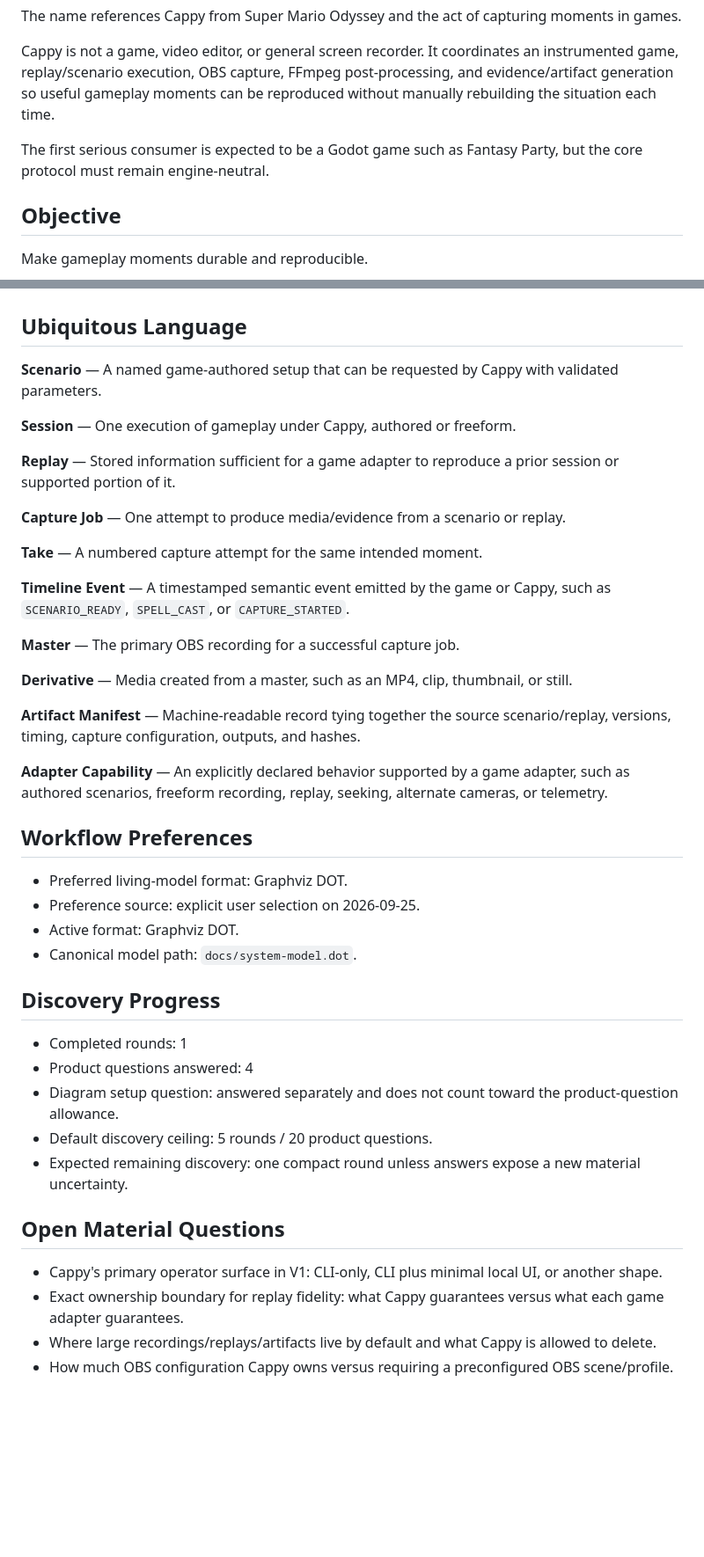
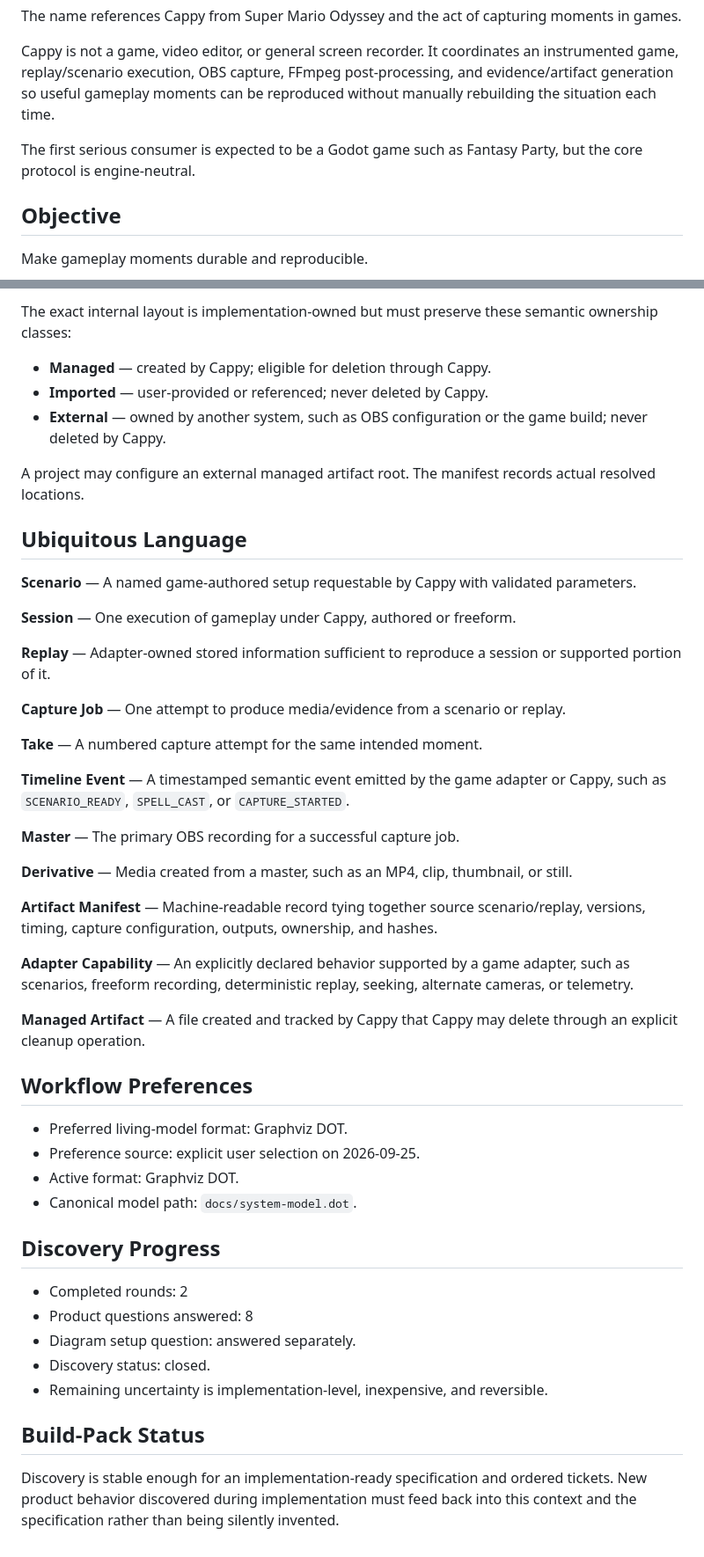
Before and after one commit to uppercut-labs/cappy, a Markdown page: Context.md, 2 parts joined by grey strips. Shown at 88% size. GitHub-like rendering; blank space fills up the shorter version.

```diff
--- a/Context.md
+++ b/Context.md
@@ -8,7 +8,7 @@ The name references Cappy from Super Mario Odyssey and the act of capturing mome
 
 Cappy is not a game, video editor, or general screen recorder. It coordinates an instrumented game, replay/scenario execution, OBS capture, FFmpeg post-processing, and evidence/artifact generation so useful gameplay moments can be reproduced without manually rebuilding the situation each time.
 
-The first serious consumer is expected to be a Godot game such as Fantasy Party, but the core protocol must remain engine-neutral.
+The first serious consumer is expected to be a Godot game such as Fantasy Party, but the core protocol is engine-neutral.
 
 ## Objective
 
@@ -121,25 +163,34 @@ Post-processing and media inspection backend. Cappy may invoke FFmpeg/ffprobe as
+The exact internal layout is implementation-owned but must preserve these semantic ownership classes:
+
+- **Managed** — created by Cappy; eligible for deletion through Cappy.
+- **Imported** — user-provided or referenced; never deleted by Cappy.
+- **External** — owned by another system, such as OBS configuration or the game build; never deleted by Cappy.
+
+A project may configure an external managed artifact root. The manifest records actual resolved locations.
 
 ## Ubiquitous Language
 
-**Scenario** — A named game-authored setup that can be requested by Cappy with validated parameters.
+**Scenario** — A named game-authored setup requestable by Cappy with validated parameters.
 
 **Session** — One execution of gameplay under Cappy, authored or freeform.
 
-**Replay** — Stored information sufficient for a game adapter to reproduce a prior session or supported portion of it.
+**Replay** — Adapter-owned stored information sufficient to reproduce a session or supported portion of it.
 
 **Capture Job** — One attempt to produce media/evidence from a scenario or replay.
 
 **Take** — A numbered capture attempt for the same intended moment.
 
-**Timeline Event** — A timestamped semantic event emitted by the game or Cappy, such as `SCENARIO_READY`, `SPELL_CAST`, or `CAPTURE_STARTED`.
+**Timeline Event** — A timestamped semantic event emitted by the game adapter or Cappy, such as `SCENARIO_READY`, `SPELL_CAST`, or `CAPTURE_STARTED`.
 
 **Master** — The primary OBS recording for a successful capture job.
 
 **Derivative** — Media created from a master, such as an MP4, clip, thumbnail, or still.
 
-**Artifact Manifest** — Machine-readable record tying together the source scenario/replay, versions, timing, capture configuration, outputs, and hashes.
+**Artifact Manifest** — Machine-readable record tying together source scenario/replay, versions, timing, capture configuration, outputs, ownership, and hashes.
 
-**Adapter Capability** — An explicitly declared behavior supported by a game adapter, such as authored scenarios, freeform recording, replay, seeking, alternate cameras, or telemetry.
+**Adapter Capability** — An explicitly declared behavior supported by a game adapter, such as scenarios, freeform recording, deterministic replay, seeking, alternate cameras, or telemetry.
+
+**Managed Artifact** — A file created and tracked by Cappy that Cappy may delete through an explicit cleanup operation.
 
 ## Workflow Preferences
 
@@ -150,15 +201,12 @@ Post-processing and media inspection backend. Cappy may invoke FFmpeg/ffprobe as
 
 ## Discovery Progress
 
-- Completed rounds: 1
-- Product questions answered: 4
-- Diagram setup question: answered separately and does not count toward the product-question allowance.
-- Default discovery ceiling: 5 rounds / 20 product questions.
-- Expected remaining discovery: one compact round unless answers expose a new material uncertainty.
+- Completed rounds: 2
+- Product questions answered: 8
+- Diagram setup question: answered separately.
+- Discovery status: closed.
+- Remaining uncertainty is implementation-level, inexpensive, and reversible.
 
-## Open Material Questions
+## Build-Pack Status
 
-- Cappy's primary operator surface in V1: CLI-only, CLI plus minimal local UI, or another shape.
-- Exact ownership boundary for replay fidelity: what Cappy guarantees versus what each game adapter guarantees.
-- Where large recordings/replays/artifacts live by default and what Cappy is allowed to delete.
-- How much OBS configuration Cappy owns versus requiring a preconfigured OBS scene/profile.
+Discovery is stable enough for an implementation-ready specification and ordered tickets. New product behavior discovered during implementation must feed back into this context and the specification rather than being silently invented.
```
Also changed, not shown: other parts of Context.md (+78 -36 lines).
